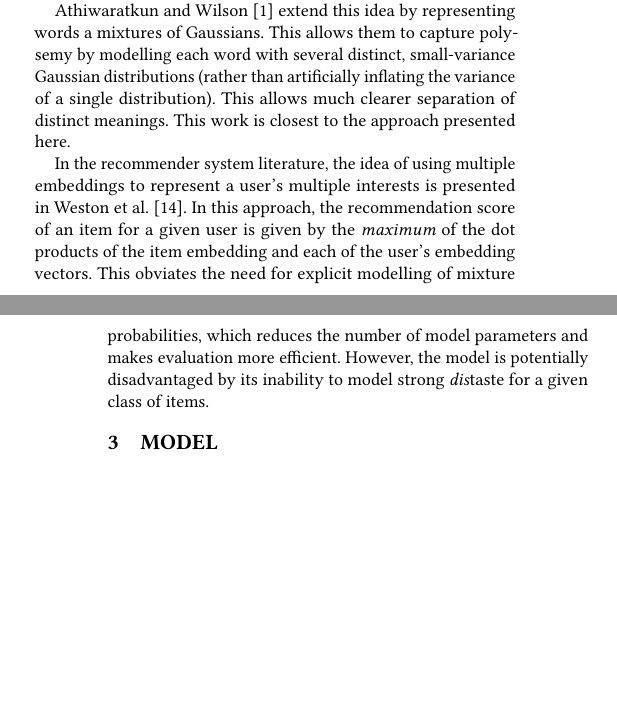
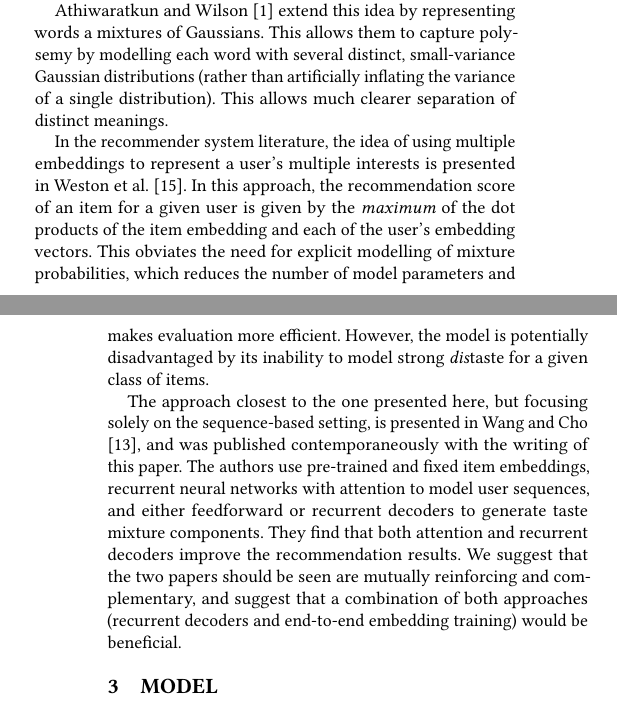
Before and after one commit to maciejkula/mixture, a LaTeX paper (paper/paper.tex): two parts of the columns of pages 1 and 2 of 5 before the commit and two parts of the columns of pages 1 and 2 of 6 after it, joined at a grey line, cut so that both start at the same text, the shorter picture padded with empty space. Compiled offline with pdfLaTeX.

Commit message:
Add Wang and Cho (2017) citation.

```diff
--- a/paper/paper.tex
+++ b/paper/paper.tex
@@ -79,9 +79,11 @@ The idea of moving beyond point embeddings has yielded some interesting results,
 
 \citet{vilnis2014word} embed words as Gaussian distributions, rather than point embeddings. This improves the resulting representations in two ways. Firstly, the resulting representation provides a natural way of expressing uncertainty about the learned representation. Secondly, large (and non-spherical) variances aid the representation of polysemous words. In the context of recommendations, Gaussian embeddings with large variances could be used to represent users with wide-ranging tastes.
 
-\citet{athiwaratkun2017multimodal} extend this idea by representing words a mixtures of Gaussians. This allows them to capture polysemy by modelling each word with several distinct, small-variance Gaussian distributions (rather than artificially inflating the variance of a single distribution). This allows much clearer separation of distinct meanings. This work is closest to the approach presented here.
+\citet{athiwaratkun2017multimodal} extend this idea by representing words a mixtures of Gaussians. This allows them to capture polysemy by modelling each word with several distinct, small-variance Gaussian distributions (rather than artificially inflating the variance of a single distribution). This allows much clearer separation of distinct meanings.
 
 In the recommender system literature, the idea of using multiple embeddings to represent a user's multiple interests is presented in \citet{weston2013nonlinear}. In this approach, the recommendation score of an item for a given user is given by the \emph{maximum} of the dot products of the item embedding and each of the user's embedding vectors. This obviates the need for explicit modelling of mixture probabilities, which reduces the number of model parameters and makes evaluation more efficient. However, the model is potentially disadvantaged by its inability to model strong \emph{dis}taste for a given class of items.
+
+The approach closest to the one presented here, but focusing solely on the sequence-based setting, is presented in \citet{wang2017attention}, and was published contemporaneously with the writing of this paper. The authors use pre-trained and fixed item embeddings, recurrent neural networks with attention to model user sequences, and either feedforward or recurrent decoders to generate taste mixture components. They find that both attention and recurrent decoders improve the recommendation results. We suggest that the two papers should be seen are mutually reinforcing and complementary, and suggest that a combination of both approaches (recurrent decoders and end-to-end embedding training) would be beneficial.
 
 \section{Model}
 We propose three variants of the mixture-of-tastes model, covering both recurrent and traditional factorization models.
```
Also changed, not shown: paper/bibliography.bib (+6 -0 lines), paper/paper.bbl, paper/paper.pdf, 1 other file.
